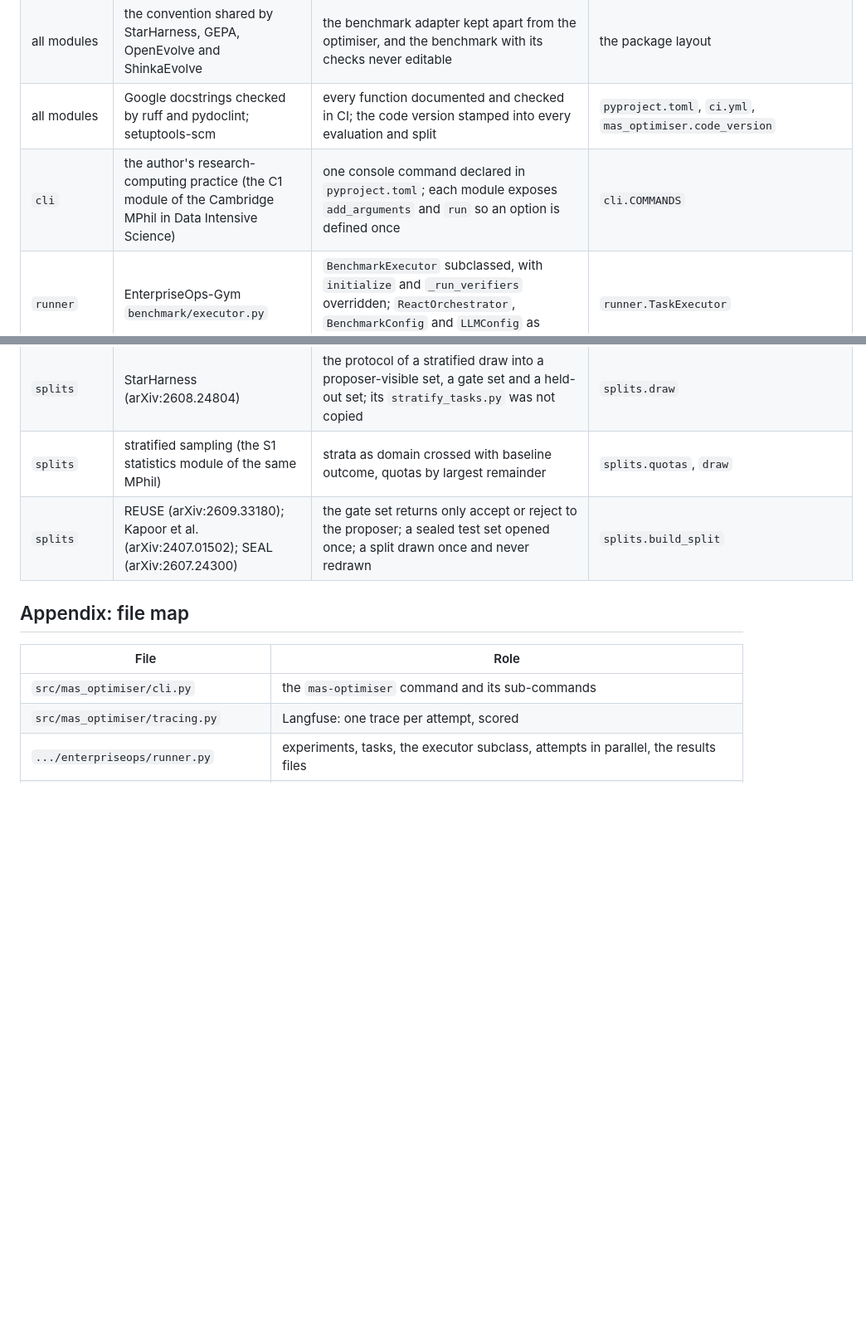
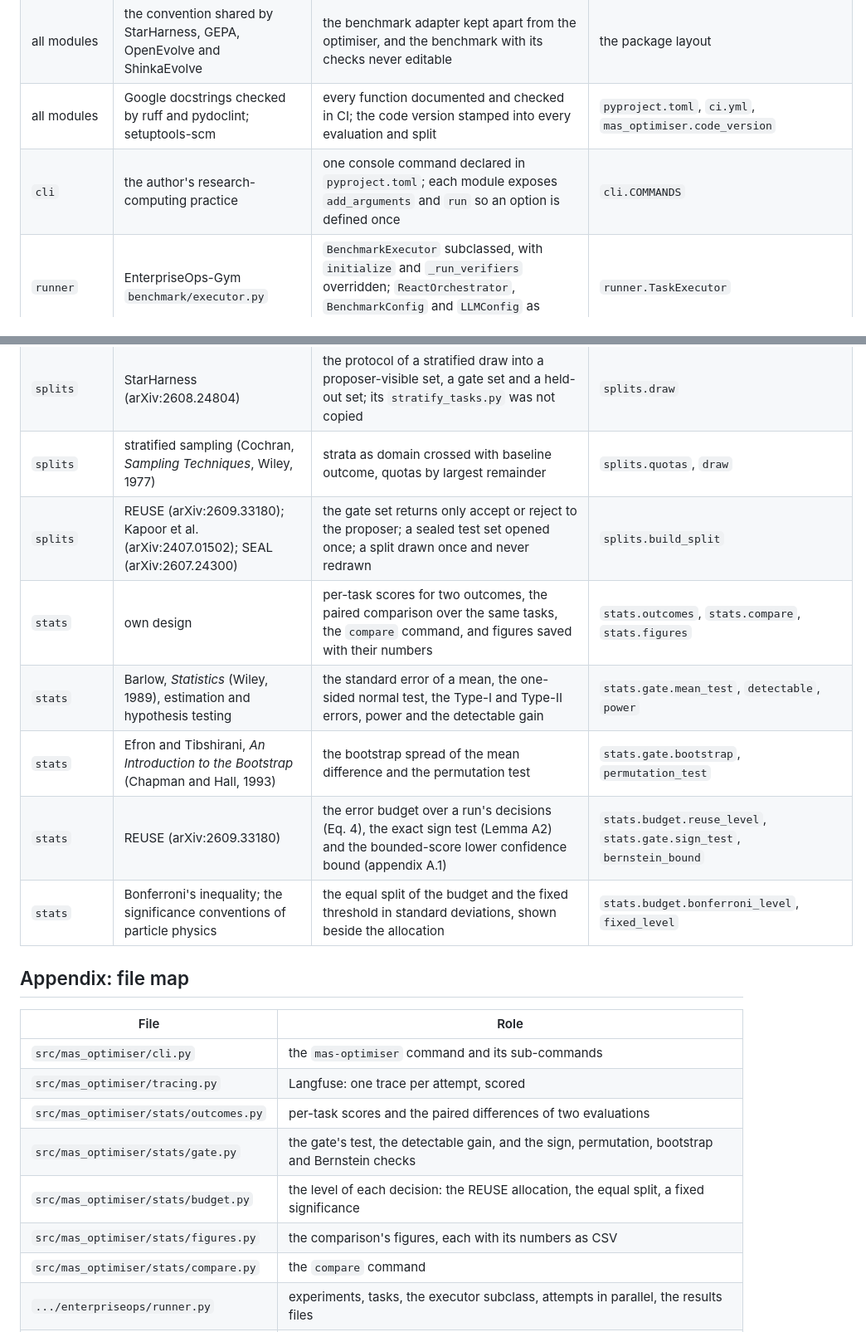
Before and after one commit to muck-or-mack/mas-optimiser, a Markdown page: docs/how-it-works.md, 2 parts joined by grey strips. Shown at 83% size. GitHub-like rendering; blank space fills up the shorter version.

```diff
--- a/docs/how-it-works.md
+++ b/docs/how-it-works.md
@@ -438,7 +438,7 @@ is credited in `NOTICE.md` as well.
 | all modules | EnterpriseOps-Gym (ServiceNow; repository at 271f2c3, Apache-2.0; paper arXiv:2603.13594; dataset `ServiceNow-AI/enterprise_ops-gym` at c8e538e) | the servers, executor, orchestrator, config classes, MCP client, checks and seed files, used unmodified from the submodule; the tasks and their corrected copies | `benchmarks/enterpriseops/__init__.py` puts the submodule on `sys.path` |
 | all modules | the convention shared by StarHarness, GEPA, OpenEvolve and ShinkaEvolve | the benchmark adapter kept apart from the optimiser, and the benchmark with its checks never editable | the package layout |
 | all modules | Google docstrings checked by ruff and pydoclint; setuptools-scm | every function documented and checked in CI; the code version stamped into every evaluation and split | `pyproject.toml`, `ci.yml`, `mas_optimiser.code_version` |
-| `cli` | the author's research-computing practice (the C1 module of the Cambridge MPhil in Data Intensive Science) | one console command declared in `pyproject.toml`; each module exposes `add_arguments` and `run` so an option is defined once | `cli.COMMANDS` |
+| `cli` | the author's research-computing practice | one console command declared in `pyproject.toml`; each module exposes `add_arguments` and `run` so an option is defined once | `cli.COMMANDS` |
 | `runner` | EnterpriseOps-Gym `benchmark/executor.py` | `BenchmarkExecutor` subclassed, with `initialize` and `_run_verifiers` overridden; `ReactOrchestrator`, `BenchmarkConfig` and `LLMConfig` as released | `runner.TaskExecutor` |
 | `runner` | the Hugging Face dataset and the repository's `data/revised` | the task configs at a pinned revision, the corrected copies replacing the dataset's in oracle and all-tools mode | `runner.load_tasks` |
 | `runner` | the EnterpriseOps-Gym paper, the distractor study | the reason for the `all_tools` mode: distractor tools were found to cost nothing in completion | `runner.MODES` |
@@ -459,8 +459,13 @@ is credited in `NOTICE.md` as well.
 | `seeds` | EnterpriseOps-Gym `benchmark/mcp_client.py` | `delete_database` imported; `create_database_from_file` reproduced as `server_database` with the same endpoint and payload (see `NOTICE.md`) | `seeds.server_database` |
 | `seeds` | own design | the table schema read from `sqlite_master` on a seeded server database; local seed copies; the data-model pages | `seeds.build_seed_database`, `schema_markdown` |
 | `splits` | StarHarness (arXiv:2608.24804) | the protocol of a stratified draw into a proposer-visible set, a gate set and a held-out set; its `stratify_tasks.py` was not copied | `splits.draw` |
-| `splits` | stratified sampling (the S1 statistics module of the same MPhil) | strata as domain crossed with baseline outcome, quotas by largest remainder | `splits.quotas`, `draw` |
+| `splits` | stratified sampling (Cochran, *Sampling Techniques*, Wiley, 1977) | strata as domain crossed with baseline outcome, quotas by largest remainder | `splits.quotas`, `draw` |
 | `splits` | REUSE (arXiv:2609.33180); Kapoor et al. (arXiv:2407.01502); SEAL (arXiv:2607.24300) | the gate set returns only accept or reject to the proposer; a sealed test set opened once; a split drawn once and never redrawn | `splits.build_split` |
+| `stats` | own design | per-task scores for two outcomes, the paired comparison over the same tasks, the `compare` command, and figures saved with their numbers | `stats.outcomes`, `stats.compare`, `stats.figures` |
+| `stats` | Barlow, *Statistics* (Wiley, 1989), estimation and hypothesis testing | the standard error of a mean, the one-sided normal test, the Type-I and Type-II errors, power and the detectable gain | `stats.gate.mean_test`, `detectable`, `power` |
+| `stats` | Efron and Tibshirani, *An Introduction to the Bootstrap* (Chapman and Hall, 1993) | the bootstrap spread of the mean difference and the permutation test | `stats.gate.bootstrap`, `permutation_test` |
+| `stats` | REUSE (arXiv:2609.33180) | the error budget over a run's decisions (Eq. 4), the exact sign test (Lemma A2) and the bounded-score lower confidence bound (appendix A.1) | `stats.budget.reuse_level`, `stats.gate.sign_test`, `bernstein_bound` |
+| `stats` | Bonferroni's inequality; the significance conventions of particle physics | the equal split of the budget and the fixed threshold in standard deviations, shown beside the allocation | `stats.budget.bonferroni_level`, `fixed_level` |
 
 ## Appendix: file map
 
@@ -468,6 +473,11 @@ is credited in `NOTICE.md` as well.
 |---|---|
 | `src/mas_optimiser/cli.py` | the `mas-optimiser` command and its sub-commands |
 | `src/mas_optimiser/tracing.py` | Langfuse: one trace per attempt, scored |
+| `src/mas_optimiser/stats/outcomes.py` | per-task scores and the paired differences of two evaluations |
+| `src/mas_optimiser/stats/gate.py` | the gate's test, the detectable gain, and the sign, permutation, bootstrap and Bernstein checks |
+| `src/mas_optimiser/stats/budget.py` | the level of each decision: the REUSE allocation, the equal split, a fixed significance |
+| `src/mas_optimiser/stats/figures.py` | the comparison's figures, each with its numbers as CSV |
+| `src/mas_optimiser/stats/compare.py` | the `compare` command |
 | `.../enterpriseops/runner.py` | experiments, tasks, the executor subclass, attempts in parallel, the results files |
 | `.../enterpriseops/checks.py` | distinct checks, the patch list, the numeric recheck, the benchmark's verdict beside ours |
 | `.../enterpriseops/states.py` | the final state read back, the diff against the seed, the local rebuild |
```
Also changed, not shown: README.md (+18 -0 lines), docs/api.md (added, +67 -0 lines), docs/index.md (added, +38 -0 lines), docs/methodology/acceptance-gate.md (added, +192 -0 lines), docs/figures/gate/differences.png (added), docs/figures/gate/domains.png (added), docs/figures/gate/power.png (added), docs/figures/gate/threshold.png (added), 10 other files.
